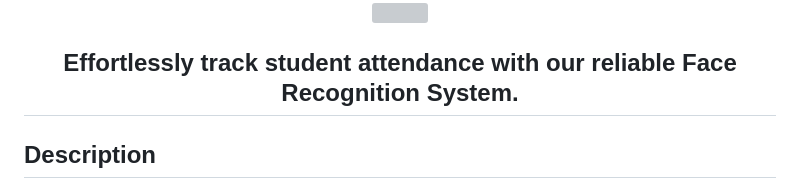
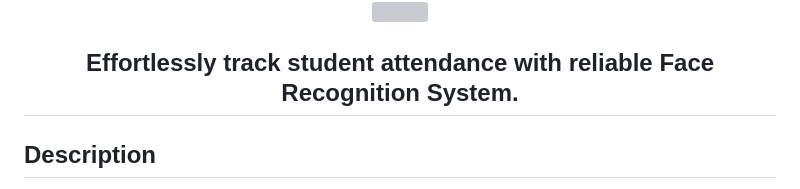
Before and after one commit to itsmeSamrat/Face-Recognition-System-for-Student-Attendance, a Markdown page: README.md, the part around the change. GitHub-like rendering; grey boxes are pictures that could not be loaded.

```diff
--- a/README.md
+++ b/README.md
@@ -10,7 +10,7 @@
 <img src="https://readme-typing-svg.demolab.com?font=Fira+Code&duration=1500&pause=200&center=true&vCenter=true&multiline=true&width=435&height=100&lines=Face+Recognition+System+;for+Student+Attendance">
 </div>
 
-<h2 align="center"> Effortlessly track student attendance with our reliable Face Recognition System. </h2>
+<h2 align="center"> Effortlessly track student attendance with reliable Face Recognition System. </h2>
 
 ## Description
 
```
